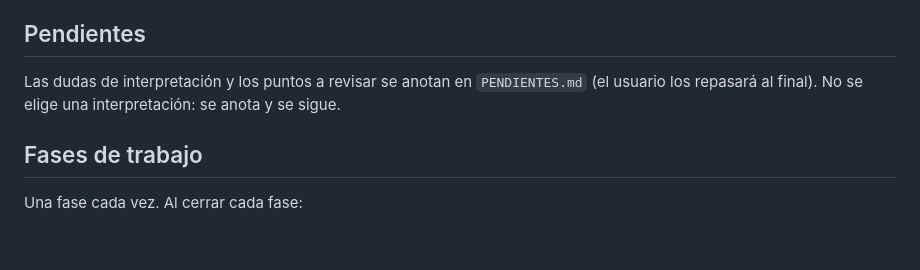
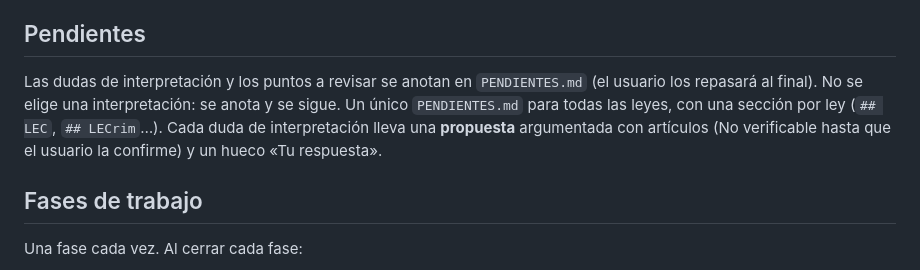
Before and after one commit to janorik/leyes-interactivas-claude, a Markdown page: CLAUDE.md, the part around the change. Rendered like a GitHub page; blank space fills up the shorter version.

```diff
--- a/CLAUDE.md
+++ b/CLAUDE.md
@@ -109,7 +109,7 @@ Todo artículo citado en cualquier vista es un enlace que abre su texto literal.
 - Diseño adaptado a móvil (prioridad) y a ordenador. Texto legible y zoom cómodo.
 
 ## Pendientes
-Las dudas de interpretación y los puntos a revisar se anotan en `PENDIENTES.md` (el usuario los repasará al final). No se elige una interpretación: se anota y se sigue.
+Las dudas de interpretación y los puntos a revisar se anotan en `PENDIENTES.md` (el usuario los repasará al final). No se elige una interpretación: se anota y se sigue. Un único `PENDIENTES.md` para todas las leyes, con una sección por ley (`## LEC`, `## LECrim`…). Cada duda de interpretación lleva una **propuesta** argumentada con artículos (No verificable hasta que el usuario la confirme) y un hueco «Tu respuesta».
 
 ## Fases de trabajo
 Una fase cada vez. Al cerrar cada fase:
```
Also changed, not shown: PENDIENTES.md (+10 -3 lines).
